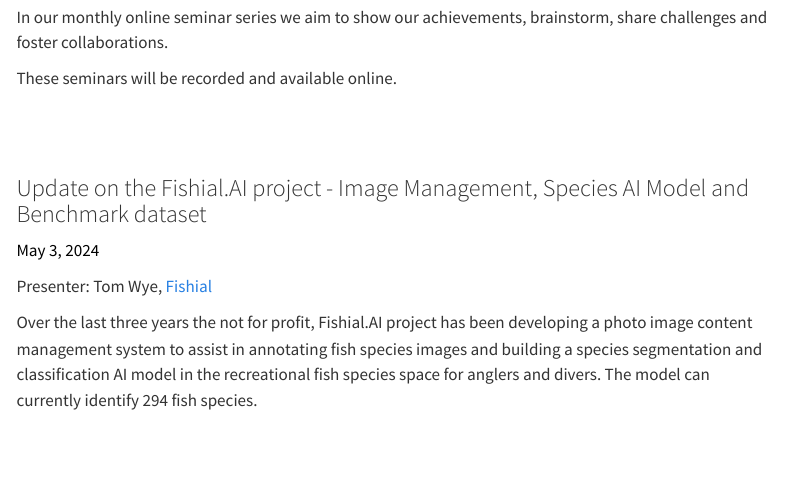
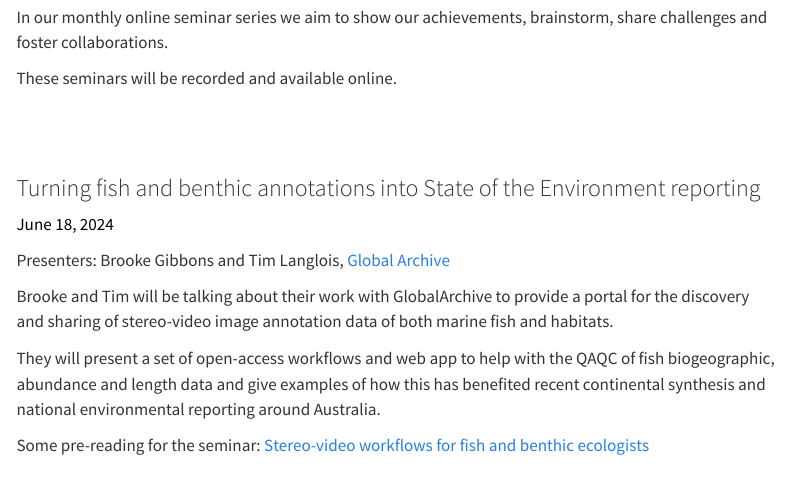
Before and after one commit to FishAIConsortium/website, a Quarto document (meetings_seminars.qmd): the page in a window 1100 px wide, from 60 px down. Rendered offline with R 4.5, knitr and Pandoc in place of Quarto, with nearby package versions; menus at the side of the page are left out.

Commit message:
seminar 3 announcement

```diff
--- a/meetings_seminars.qmd
+++ b/meetings_seminars.qmd
@@ -9,3 +9,18 @@
 In our monthly online seminar series we aim to show our achievements, brainstorm, share challenges and foster collaborations.
 
 These seminars will be recorded and available online.
+
+<br/><br/>
+
+### Turning fish and benthic annotations into State of the Environment reporting
+
+<span style="color:black;">June 18, 2024</span>
+
+Presenters: Brooke Gibbons and Tim Langlois, [Global Archive](https://globalarchive.org/)
+
+Brooke and Tim will be talking about their work with GlobalArchive to provide a portal for the discovery and sharing of stereo-video image annotation data of both marine fish and habitats.
+
+They will present a set of open-access workflows and web app to help with the QAQC of fish biogeographic, abundance and length data and give examples of how this has benefited recent continental synthesis and national environmental reporting around Australia.
+
+Some pre-reading for the seminar:
+[Stereo-video workflows for fish and benthic ecologists](https://globalarchivemanual.github.io/CheckEM/index.html)
```
Also changed, not shown: docs/search.json, images/seminar_3.png (added), meetings_seminars.qmd (5 more changed lines), 2 other files.
